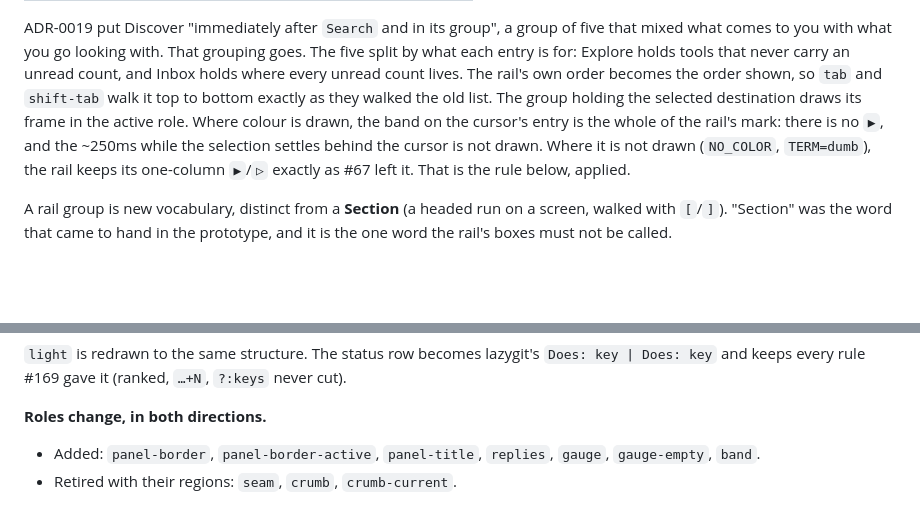
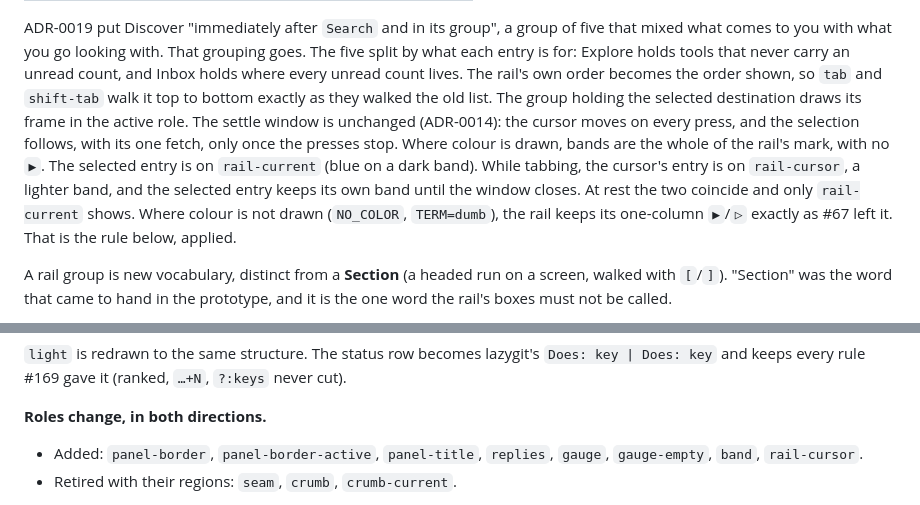
Before and after one commit to jrmitch120/wooly, a Markdown page: docs/adr/0021-the-shell-is-panels-a-rail-of-groups-the-breadcrumb-as-a-title-and-the-terminals-own-page.md, 2 parts joined by grey strips. Drawn GitHub-style; blank space fills up the shorter version.

Commit message:
Draw the rail's settle lag in colour as the prototype did (ADR-0021)
The selected entry is on rail-current and, while tabbing, the cursor's
entry on a new rail-cursor band; the settle window and its one fetch
are unchanged. Without colour, ▶/▷ as before.

Co-Authored-By: Claude Opus 5.5 <noreply@anthropic.com>

```diff
--- a/docs/adr/0021-the-shell-is-panels-a-rail-of-groups-the-breadcrumb-as-a-title-and-the-terminals-own-page.md
+++ b/docs/adr/0021-the-shell-is-panels-a-rail-of-groups-the-breadcrumb-as-a-title-and-the-terminals-own-page.md
@@ -44,10 +44,12 @@ ADR-0019 put Discover "immediately after `Search` and in its group", a group of
 what you go looking with. That grouping goes. The five split by what each entry is for: Explore holds tools that never
 carry an unread count, and Inbox holds where every unread count lives. The rail's own order becomes the order shown, so
 `tab` and `shift-tab` walk it top to bottom exactly as they walked the old list. The group holding the selected
-destination draws its frame in the active role. Where colour is drawn, the band on the cursor's entry is the whole of
-the rail's mark: there is no `▶`, and the ~250ms while the selection settles behind the cursor is not drawn. Where it is
-not drawn (`NO_COLOR`, `TERM=dumb`), the rail keeps its one-column `▶`/`▷` exactly as #67 left it. That is the rule
-below, applied.
+destination draws its frame in the active role. The settle window is unchanged (ADR-0014): the cursor moves on every
+press, and the selection follows, with its one fetch, only once the presses stop. Where colour is drawn, bands are the
+whole of the rail's mark, with no `▶`. The selected entry is on `rail-current` (blue on a dark band). While tabbing, the
+cursor's entry is on `rail-cursor`, a lighter band, and the selected entry keeps its own band until the window closes.
+At rest the two coincide and only `rail-current` shows. Where colour is not drawn (`NO_COLOR`, `TERM=dumb`), the rail
+keeps its one-column `▶`/`▷` exactly as #67 left it. That is the rule below, applied.
 
 A rail group is new vocabulary, distinct from a **Section** (a headed run on a screen, walked with `[`/`]`). "Section"
 was the word that came to hand in the prototype, and it is the one word the rail's boxes must not be called.
@@ -109,7 +111,8 @@ values tuned in use were measured against a black terminal:
 
 **Roles change, in both directions.**
 
-- Added: `panel-border`, `panel-border-active`, `panel-title`, `replies`, `gauge`, `gauge-empty`, `band`.
+- Added: `panel-border`, `panel-border-active`, `panel-title`, `replies`, `gauge`, `gauge-empty`, `band`,
+  `rail-cursor`.
 - Retired with their regions: `seam`, `crumb`, `crumb-current`.
 
 `loading` stays, for the fetch mark that now ends the content panel's title. Each new role still has to pass ADR-0014's
```
Also changed, not shown: docs/adr/0014-the-tui-shell-a-rail-that-stays-a-stack-you-walk-back-out-of-and-colour-nothing-hard-codes.md (+2 -1 lines), docs/tui-shell.md (+2 -1 lines).
